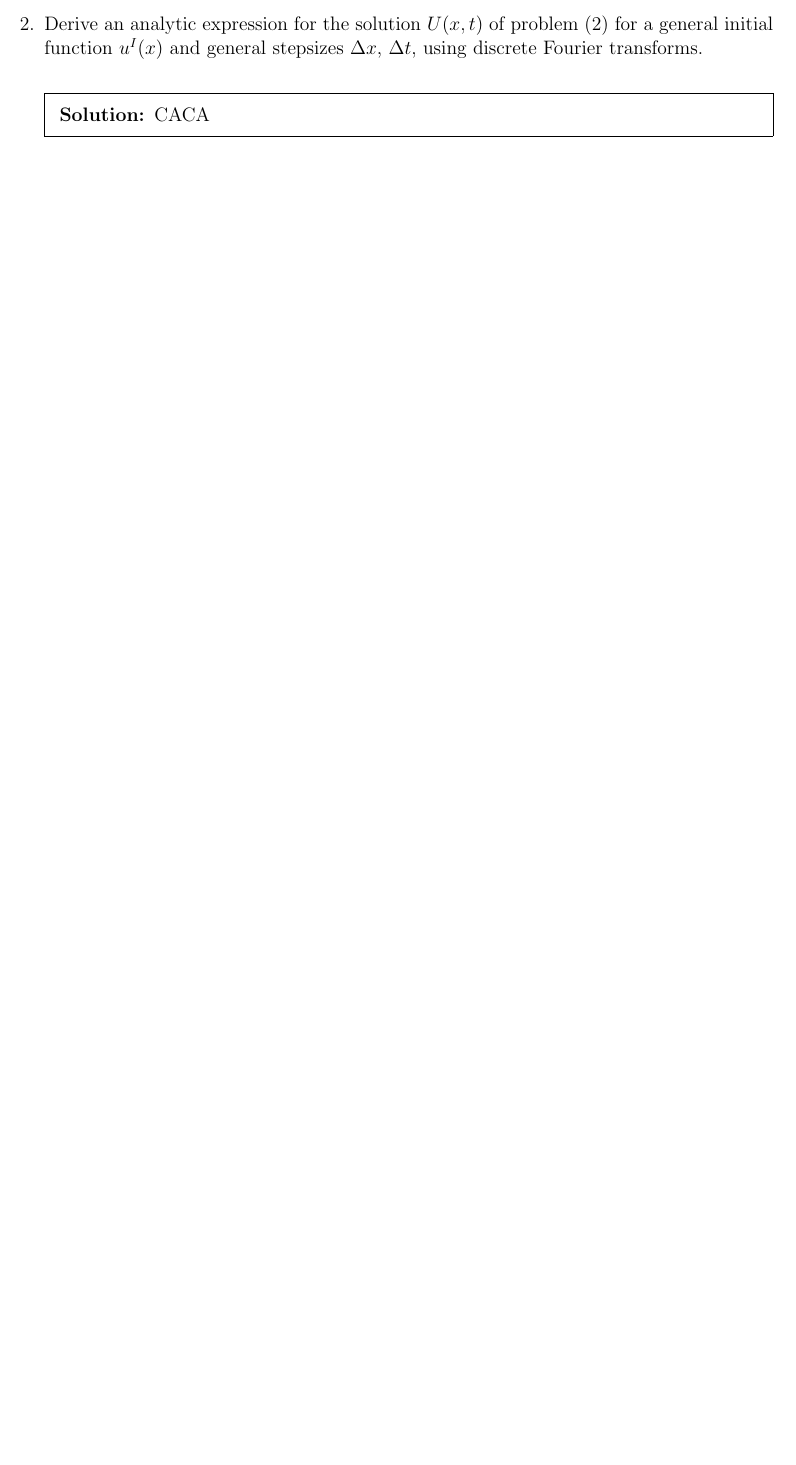
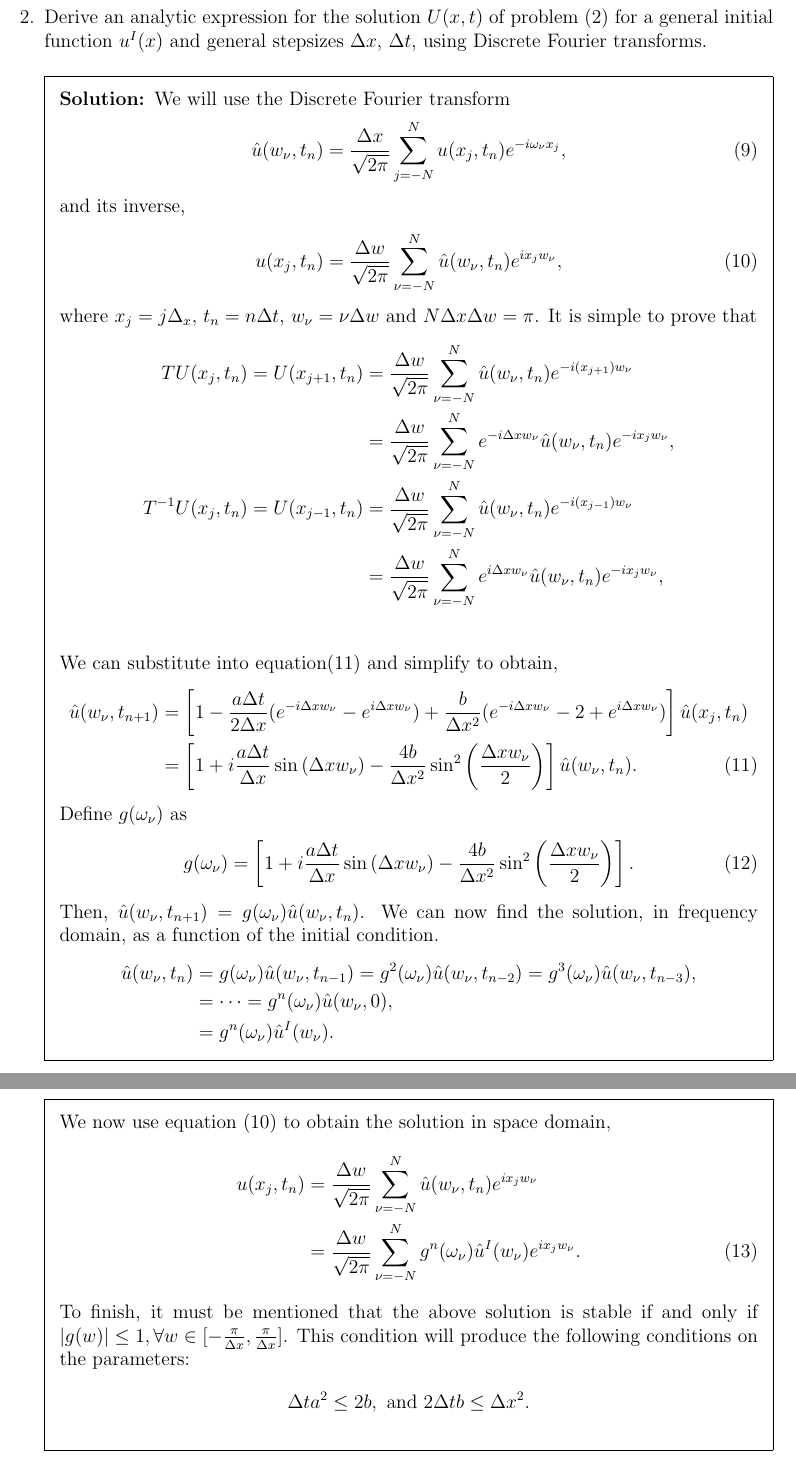
Before and after one commit to fjcasti1/Courses, a LaTeX problem sheet (AdvancedNumericalMethodsForPDEs/homework_1/homework1.tex, which reads AdvancedNumericalMethodsForPDEs/homework_1/problem1.tex): part of page 2 of 4 before the commit and two parts of pages 3 and 4 of 6 after it, the two joined at a grey line, cut so that both start at the same text, the shorter picture padded with empty space. Compiled offline with pdfLaTeX; a LaTeX package or settings file that is missing is left out.

Commit message:
Finish problem 1

```diff
--- a/AdvancedNumericalMethodsForPDEs/homework_1/problem1.tex
+++ b/AdvancedNumericalMethodsForPDEs/homework_1/problem1.tex
@@ -54,8 +54,47 @@ u(x,t)&=\left[f*u^I(x-at)\right](x,t),
 with $f$ given by \eqref{eq:convPartF}.
 
 \end{solution}
-\question{Derive an analytic expression for the solution $U(x,t)$ of problem $(2)$ for a general initial function $u^I(x)$ and general stepsizes $\Delta x$, $\Delta t$, using discrete Fourier transforms.}
+\newpage
+\question{Derive an analytic expression for the solution $U(x,t)$ of problem $(2)$ for a general initial function $u^I(x)$ and general stepsizes $\Delta x$, $\Delta t$, using Discrete Fourier transforms.}
 \begin{solution}
-CACA
+We will use the Discrete Fourier transform
+\begin{align}\label{eq:DiscrFourierTransf}
+\hat{u}(w_{\nu},t_n)=\frac{\Delta x}{\sqrt{2\pi}}\sum_{j=-N}^N u(x_j,t_n)e^{-i\omega_{\nu} x_j},
+\end{align}
+and its inverse,
+\begin{align}\label{eq:DiscrInvFourierTransf}
+u(x_j,t_n)=\frac{\Delta w}{\sqrt{2\pi}}\sum_{\nu=-N}^N \hat{u}(w_{\nu},t_n)e^{ix_jw_{\nu}},
+\end{align}
+where $x_j = j\Delta_x$, $t_n=n\Delta t$, $w_{\nu}=\nu\Delta w$ and $N\Delta x\Delta w=\pi$. It is simple to prove that
+\begin{align*}
+TU(x_j,t_n)=U(x_{j+1},t_n)&=\frac{\Delta w}{\sqrt{2\pi}}\sum_{\nu=-N}^N \hat{u}(w_{\nu},t_n)e^{-i(x_{j+1})w_{\nu}}\\
+&=\frac{\Delta w}{\sqrt{2\pi}}\sum_{\nu=-N}^N e^{-i\Delta xw_{\nu}}\hat{u}(w_{\nu},t_n)e^{-ix_jw_{\nu}},\\
+T^{-1}U(x_j,t_n)=U(x_{j-1},t_n)&=\frac{\Delta w}{\sqrt{2\pi}}\sum_{\nu=-N}^N \hat{u}(w_{\nu},t_n)e^{-i(x_{j-1})w_{\nu}}\\
+&=\frac{\Delta w}{\sqrt{2\pi}}\sum_{\nu=-N}^N e^{i\Delta xw_{\nu}}\hat{u}(w_{\nu},t_n)e^{-ix_jw_{\nu}},\\
+\end{align*}
+We can substitute into equation\eqref{eq:discrPDE} and simplify to obtain,
+\begin{align}\label{eq:discrPDE}
+\hat{u}(w_{\nu}, t_{n+1}) &= \left[1-\frac{a\Delta t}{ 2\Delta x}(e^{-i\Delta xw_{\nu}}-e^{i\Delta xw_{\nu}})+\frac{b}{\Delta x^2}(e^{-i\Delta xw_{\nu}}-2+e^{i\Delta xw_{\nu}})\right]\hat{u}(x_j, t_n)\nonumber\\
+&= \left[1+i\frac{a\Delta t}{ \Delta x}\sin\left(\Delta xw_{\nu}\right)-\frac{4b}{\Delta x^2}\sin^2\left(\frac{\Delta xw_{\nu}}{2}\right)\right]\hat{u}(w_{\nu}, t_n).
+\end{align}
+Define $g(\omega_{\nu})$ as
+\begin{align}
+g(\omega_{\nu}) = \left[1+i\frac{a\Delta t}{ \Delta x}\sin\left(\Delta xw_{\nu}\right)-\frac{4b}{\Delta x^2}\sin^2\left(\frac{\Delta xw_{\nu}}{2}\right)\right].
+\end{align}
+Then, $\hat{u}(w_{\nu}, t_{n+1}) = g(\omega_{\nu} )\hat{u}(w_{\nu}, t_n)$. We can now find the solution, in frequency domain, as a function of the initial condition.
+\begin{align*}
+\hat{u}(w_{\nu}, t_n) &= g(\omega_{\nu} )\hat{u}(w_{\nu}, t_{n-1})= g^2(\omega_{\nu} )\hat{u}(w_{\nu}, t_{n-2})= g^3(\omega_{\nu} )\hat{u}(w_{\nu}, t_{n-3}),\\
+&= \dots = g^n(\omega_{\nu} )\hat{u}(w_{\nu}, 0),\\
+&= g^n(\omega_{\nu} )\hat{u}^I(w_{\nu}).
+\end{align*}
+We now use equation \eqref{eq:DiscrInvFourierTransf} to obtain the solution in space domain,
+\begin{align}
+u(x_j,t_n)&=\frac{\Delta w}{\sqrt{2\pi}}\sum_{\nu=-N}^N \hat{u}(w_{\nu},t_n)e^{ix_jw_{\nu}}\nonumber\\
+&= \frac{\Delta w}{\sqrt{2\pi}}\sum_{\nu=-N}^N g^n(\omega_{\nu} )\hat{u}^I(w_{\nu})e^{ix_jw_{\nu}}.
+\end{align}
+To finish, it must be mentioned that the above solution is stable if and only if $|g(w)|\leq 1, \forall w\in[-\frac{\pi}{\Delta x},\frac{\pi}{\Delta x}]$. This condition will produce the following conditions on the parameters:
+\begin{align*}
+\Delta t a^2\leq 2b,\text{  and  }2\Delta tb\leq\Delta x^2.
+\end{align*}
 \end{solution}
 \end{questions}
```
Also changed, not shown: AdvancedNumericalMethodsForPDEs/homework_1/homework1.tex (+1 -1 lines), AdvancedNumericalMethodsForPDEs/homework_1/homework1.pdf.
